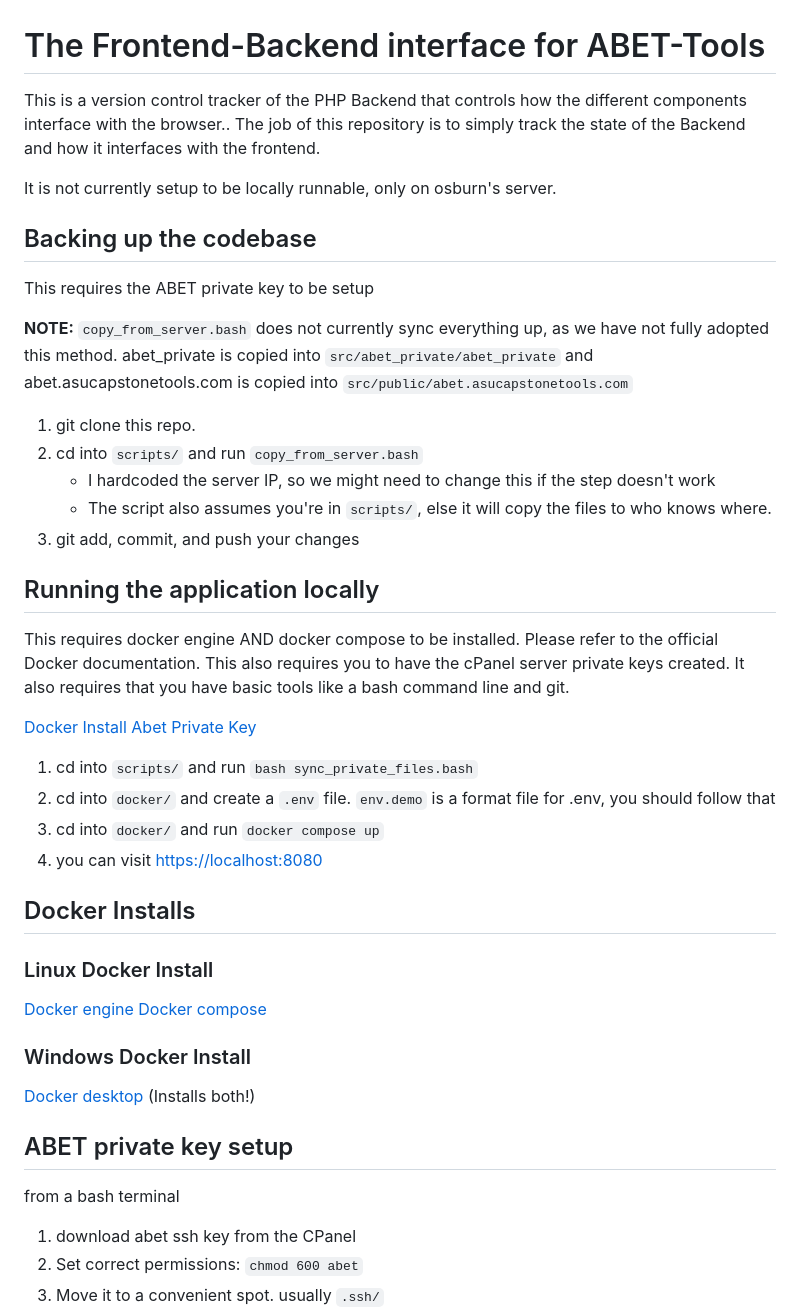
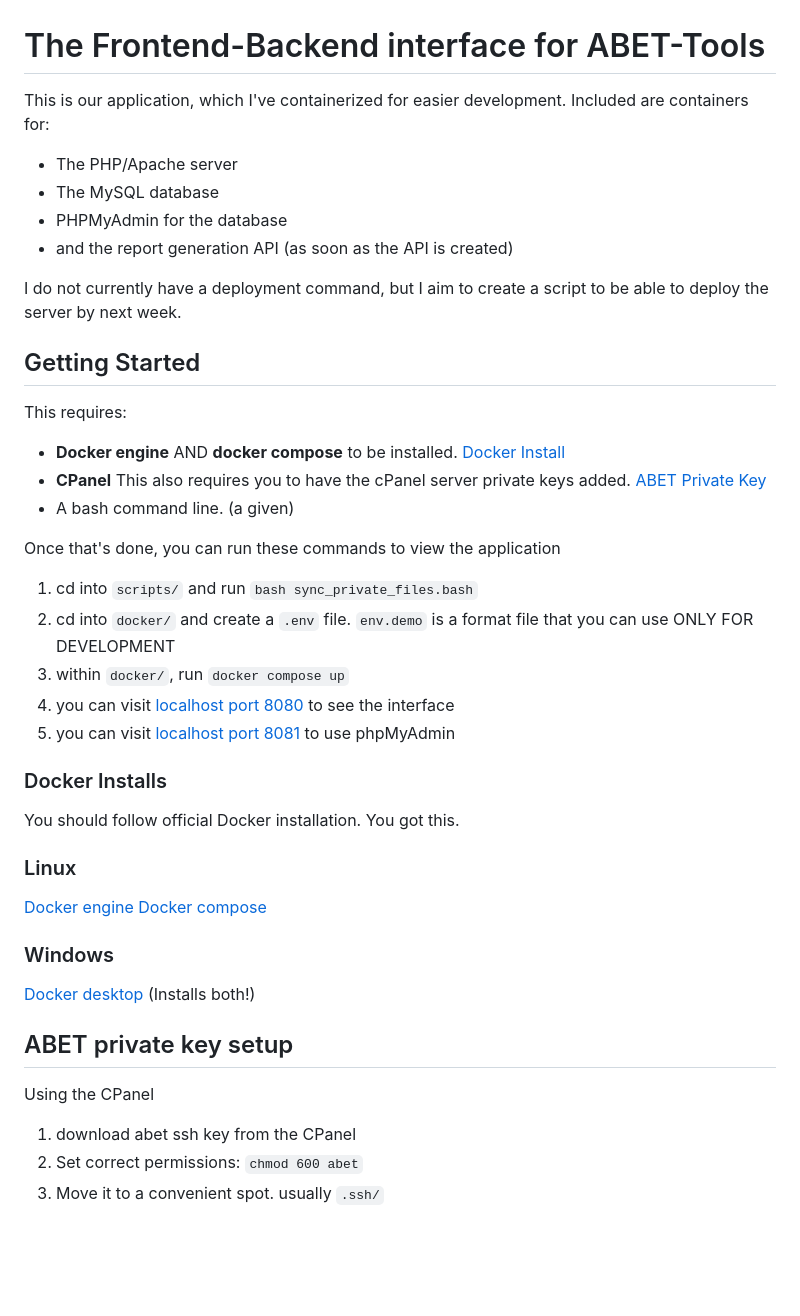
Before and after one commit to hoang-danny05/ABET-Tools-Frontend, a Markdown page: README.md, the part around one of its changes. GitHub-like rendering; blank space fills up the shorter version.

```diff
--- a/README.md
+++ b/README.md
@@ -1,47 +1,46 @@
 # The Frontend-Backend interface for ABET-Tools
 
-This is a version control tracker of the PHP Backend that controls how the different components interface with the browser.. The job of this repository is to simply track the state of the Backend and how it interfaces with the frontend.
+This is our application, which I've containerized for easier development. Included are containers for:
 
-It is not currently setup to be locally runnable, only on osburn's server.
+- The PHP/Apache server
+- The MySQL database
+- PHPMyAdmin for the database
+- and the report generation API (as soon as the API is created)
 
-## Backing up the codebase
+I do not currently have a deployment command, but I aim to create a script to be able to deploy the server by next week.
 
-This requires the ABET private key to be setup
+## Getting Started
 
-**NOTE:** `copy_from_server.bash` does not currently sync everything up, as we have not fully adopted this method. abet_private is copied into `src/abet_private/abet_private` and abet.asucapstonetools.com is copied into `src/public/abet.asucapstonetools.com`
+This requires:
 
-1) git clone this repo.
-2) cd into `scripts/` and run `copy_from_server.bash`
-    - I hardcoded the server IP, so we might need to change this if the step doesn't work
-    - The script also assumes you're in `scripts/`, else it will copy the files to who knows where.
-3) git add, commit, and push your changes
+- **Docker engine** AND **docker compose** to be installed. [Docker Install](#docker-installs)
+- **CPanel** This also requires you to have the cPanel server private keys added. [ABET Private Key](#abet-private-key-setup)
+- A bash command line. (a given)
 
-## Running the application locally
-
-This requires docker engine AND docker compose to be installed. Please refer to the official Docker documentation. This also requires you to have the cPanel server private keys created. It also requires that you have basic tools like a bash command line and git.
-
-[Docker Install](#docker-installs)
-[Abet Private Key](#abet-private-key-setup)
+Once that's done, you can run these commands to view the application
 
 1) cd into `scripts/` and run `bash sync_private_files.bash`
-2) cd into `docker/` and create a `.env` file. `env.demo` is a format file for .env, you should follow that
-3) cd into `docker/` and run `docker compose up`
-4) you can visit [https://localhost:8080](https://localhost:8080)
+2) cd into `docker/` and create a `.env` file. `env.demo` is a format file that you can use ONLY FOR DEVELOPMENT
+3) within `docker/`, run `docker compose up`
+4) you can visit [localhost port 8080](https://localhost:8080) to see the interface
+5) you can visit [localhost port 8081](https://localhost:8081) to use phpMyAdmin
 
-## Docker Installs
+### Docker Installs
 
-### Linux Docker Install
+You should follow official Docker installation. You got this.
+
+### Linux
 
 [Docker engine](https://docs.docker.com/engine/install)
 [Docker compose](https://docs.docker.com/compose/install)
 
-### Windows Docker Install
+### Windows
 
 [Docker desktop](https://docs.docker.com/desktop/setup/install/windows-install/) (Installs both!)
 
 ## ABET private key setup
 
-from a bash terminal
+Using the CPanel
 
 1) download abet ssh key from the CPanel
 2) Set correct permissions: `chmod 600 abet`
```
Also changed, not shown: other parts of README.md (+14 -0 lines).
